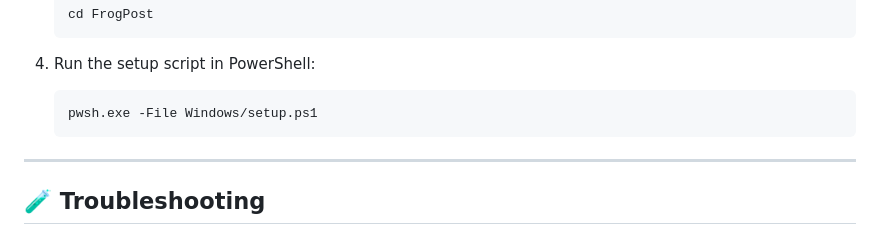
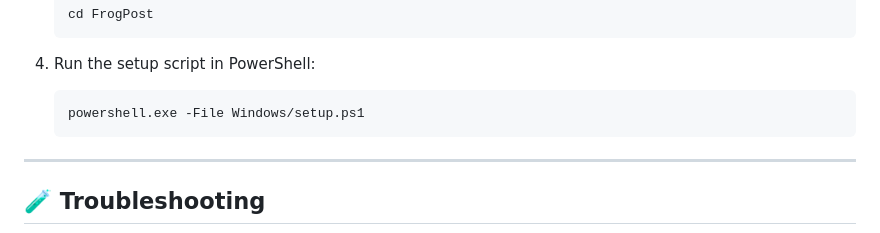
Before and after one commit to thisis0xczar/FrogPost, a Markdown page: README.md, the part around the change. GitHub-like rendering.

Commit message:
powershell.exe, since not everybody has pwsh.exe installed.

````diff
--- a/README.md
+++ b/README.md
@@ -193,7 +193,7 @@ Use FrogPost **ethically and legally** — only test applications you own or hav
 4. Run the setup script in PowerShell:
 
     ```
-    pwsh.exe -File Windows/setup.ps1
+    powershell.exe -File Windows/setup.ps1
     ```
 ---
 
````
